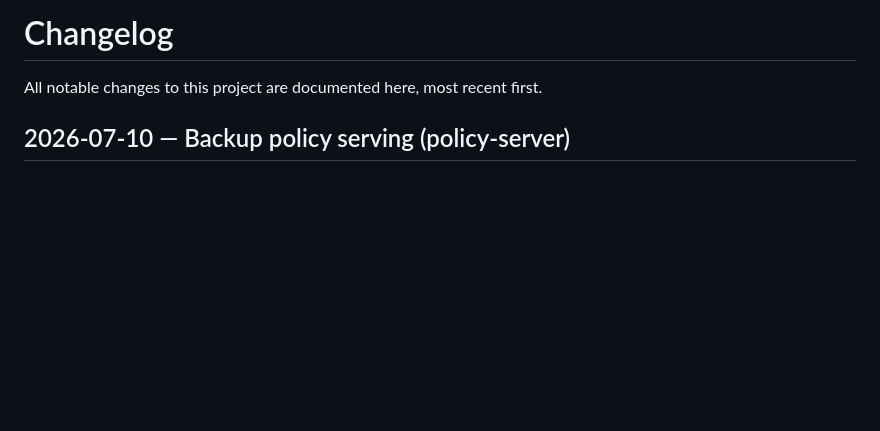
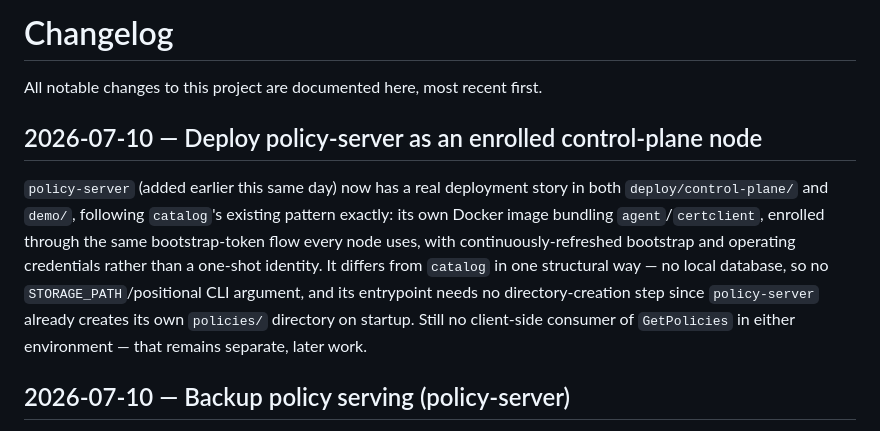
Before and after one commit to alex-sviridov/miniprotector, a Markdown page: CHANGELOG.md, the part around the change. GitHub-like rendering; blank space fills up the shorter version.

Commit message:
docs: document policy-server's deployment wiring

```diff
--- a/CHANGELOG.md
+++ b/CHANGELOG.md
@@ -1,6 +1,17 @@
 # Changelog
 
 All notable changes to this project are documented here, most recent first.
+
+## 2026-07-10 — Deploy policy-server as an enrolled control-plane node
+
+`policy-server` (added earlier this same day) now has a real deployment story in both
+`deploy/control-plane/` and `demo/`, following `catalog`'s existing pattern exactly: its own
+Docker image bundling `agent`/`certclient`, enrolled through the same bootstrap-token flow every
+node uses, with continuously-refreshed bootstrap and operating credentials rather than a one-shot
+identity. It differs from `catalog` in one structural way — no local database, so no
+`STORAGE_PATH`/positional CLI argument, and its entrypoint needs no directory-creation step since
+`policy-server` already creates its own `policies/` directory on startup. Still no client-side
+consumer of `GetPolicies` in either environment — that remains separate, later work.
 
 ## 2026-07-10 — Backup policy serving (policy-server)
 
```
Also changed, not shown: docs/ARCHITECTURE.md (+12 -4 lines).
